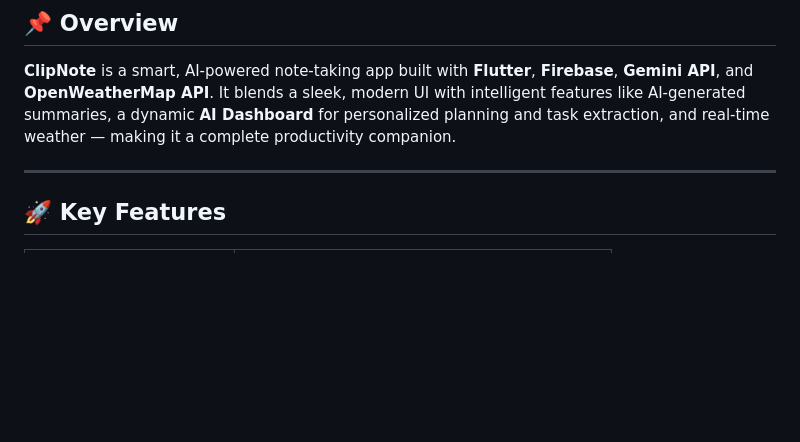
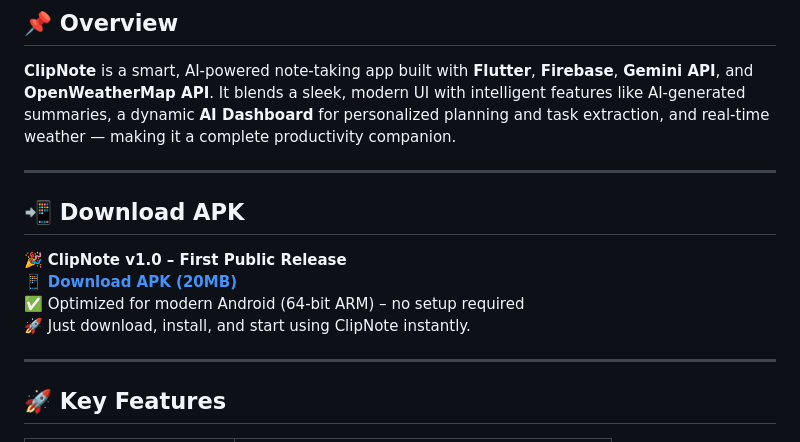
Before and after one commit to anuragJoshi05/ClipNote, a Markdown page: README.md, the part around the change. Rendered like a GitHub page; blank space fills up the shorter version.

Commit message:
APK Release.md

```diff
--- a/README.md
+++ b/README.md
@@ -10,6 +10,15 @@
 ## 📌 Overview
 
 **ClipNote** is a smart, AI-powered note-taking app built with **Flutter**, **Firebase**, **Gemini API**, and **OpenWeatherMap API**. It blends a sleek, modern UI with intelligent features like AI-generated summaries, a dynamic **AI Dashboard** for personalized planning and task extraction, and real-time weather — making it a complete productivity companion.
+
+---
+
+## 📲 Download APK
+
+🎉 **ClipNote v1.0 – First Public Release**
+📱 [**Download APK (20MB)**](https://github.com/anuragJoshi05/clipnote/releases/download/v1.0.0/clipnote.apk)
+✅ Optimized for modern Android (64-bit ARM) – no setup required
+🚀 Just download, install, and start using ClipNote instantly.
 
 ---
 
```
